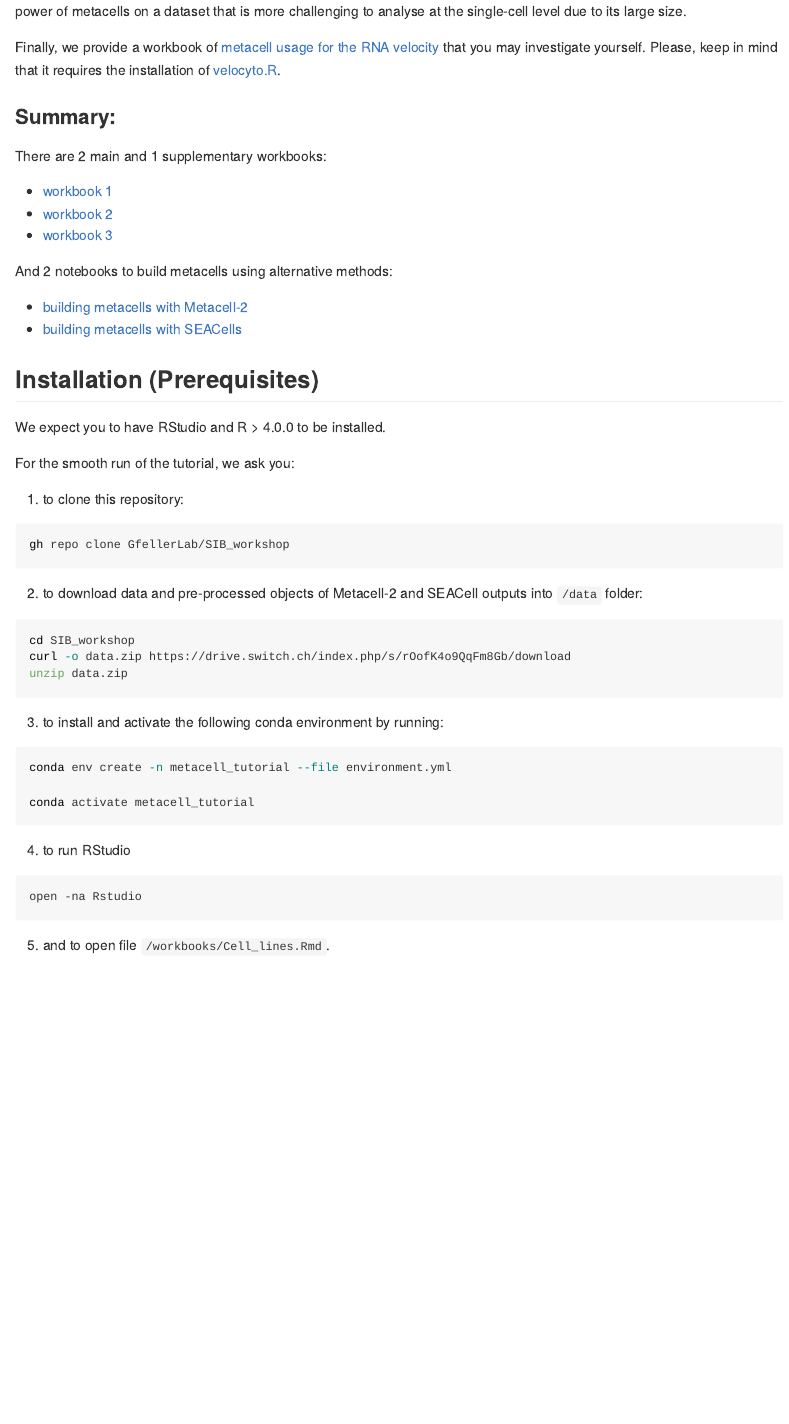
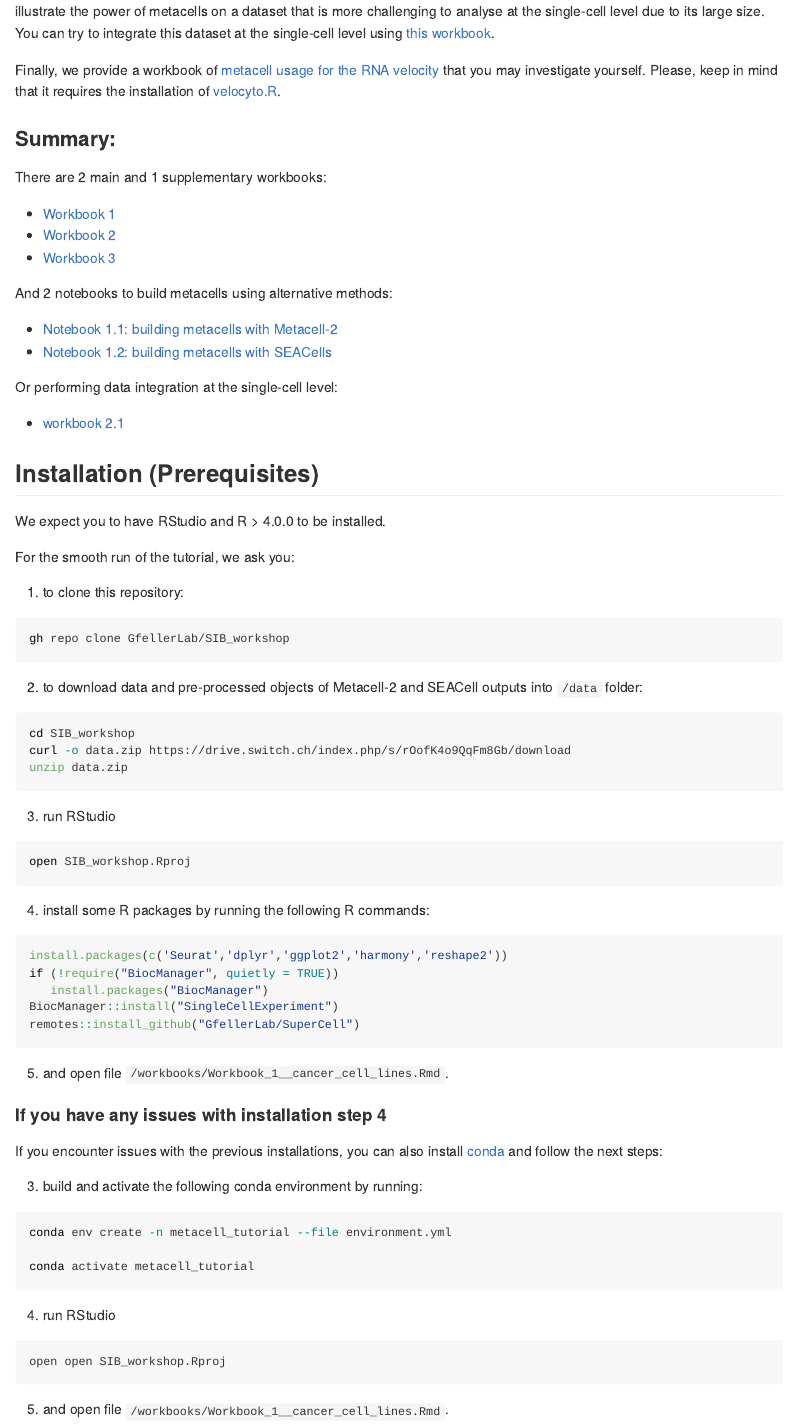
Before and after one commit to GfellerLab/SIB_workshop, an R Markdown document (README.Rmd): the page in a window 1100 px wide, from 1440 px down. The pictures show the output file README.md that the author committed with the source, drawn offline in the style of GitHub.

Commit message:
alternative installation + cross ref to renamed files

````diff
--- a/README.Rmd
+++ b/README.Rmd
@@ -42 +42,2 @@ The construction of metacells will be done with the algorithm developed in our g
 
+Next, we demonstrate the use of metacells for the analysis of a more realistic dataset of *COVID-19* patient blood samples followed by the demonstration of how [metacells can be used for data integration](https://github.com/GfellerLab/SIB_workshop/blob/main/workbooks/Workbook_2__COVID19_integration.md). For this, we apply metacell to 26 COVID-19 samples and perform data integration of a total of $\sim 200'000$ cells at the metacell level. This part of the tutorial will illustrate the power of metacells on a dataset that is more challenging to analyse at the single-cell level due to its large size. You can try to integrate this dataset at the single-cell level using [this workbook](https://github.com/GfellerLab/SIB_workshop/blob/main/workbooks/Workbook_2__COVID19_integration_single_cell.Rmd).
@@ -44,17 +44,21 @@ Next, we demonstrate the use of metacells for the analysis of a more realistic d
 
-Finally, we provide a workbook of [metacell usage for the RNA velocity](https://github.com/GfellerLab/SIB_workshop/blob/main/workbooks/RNAvelocity_for_metacells.md) that you may investigate yourself. Please, keep in mind that it requires the installation of [velocyto.R](http://velocyto.org).
+Finally, we provide a workbook of [metacell usage for the RNA velocity](https://github.com/GfellerLab/SIB_workshop/blob/main/workbooks/Workbook_3__RNA_velocity.md) that you may investigate yourself. Please, keep in mind that it requires the installation of [velocyto.R](http://velocyto.org).
 
 ### Summary:
 There are 2 main and 1 supplementary workbooks:
 
-* [workbook 1](https://github.com/GfellerLab/SIB_workshop/blob/main/workbooks/Cell_lines.md)
-* [workbook 2]()
-* [workbook 3](https://github.com/GfellerLab/SIB_workshop/blob/main/workbooks/RNAvelocity_for_metacells.md)
+* [Workbook 1](https://github.com/GfellerLab/SIB_workshop/blob/main/workbooks/Workbook_1__cancer_cell_lines.md)
+* [Workbook 2](https://github.com/GfellerLab/SIB_workshop/blob/main/workbooks/Workbook_2__COVID19_integration.md)
+* [Workbook 3](https://github.com/GfellerLab/SIB_workshop/blob/main/workbooks/Workbook_3__RNA_velocity.md)
 
 And 2 notebooks to build metacells using alternative methods:
 
-* [building metacells with Metacell-2](https://github.com/GfellerLab/SIB_workshop/blob/main/workbooks/Metacell2.ipynb)
-* [building metacells with SEACells](https://github.com/GfellerLab/SIB_workshop/blob/main/workbooks/SEACells.ipynb)
+* [Notebook 1.1: building metacells with Metacell-2](https://github.com/GfellerLab/SIB_workshop/blob/main/workbooks/Notebook_1_1__MetaCell2.ipynb)
+* [Notebook 1.2: building metacells with SEACells](https://github.com/GfellerLab/SIB_workshop/blob/main/workbooks/Notebook_1_2__SEACells.ipynb)
+
+Or performing data integration at the single-cell level:
+
+* [workbook 2.1](https://github.com/GfellerLab/SIB_workshop/blob/main/workbooks/Workbook_2__COVID19_integration_single_cell.Rmd)
 
 ## Installation (Prerequisites)
 
@@ -75,17 +79,37 @@ curl -o data.zip https://drive.switch.ch/index.php/s/rOofK4o9QqFm8Gb/download
 unzip data.zip
 ```
 
-3. to install and activate the following conda environment by running:
+3. run RStudio
 
+```{bash eval=FALSE, include=TRUE}
+open SIB_workshop.Rproj
+```
+
+4. install some R packages by running the following R commands:
+```{r eval=FALSE, include=TRUE}
+install.packages(c('Seurat','dplyr','ggplot2','harmony','reshape2'))
+if (!require("BiocManager", quietly = TRUE))
+   install.packages("BiocManager")
+BiocManager::install("SingleCellExperiment")
+remotes::install_github("GfellerLab/SuperCell")
+```
+
+5. and open file `/workbooks/Workbook_1__cancer_cell_lines.Rmd`.
+
+#### If you have any issues with installation step **4**
+If you encounter issues with the previous installations, you can also install [conda](https://docs.conda.io/projects/conda/en/latest/user-guide/install/index.html#regular-installation) and follow the next steps:
+
+3.  build and activate the following conda environment by running:
 ```{bash eval=FALSE, include=TRUE}
 conda env create -n metacell_tutorial --file environment.yml
 
 conda activate metacell_tutorial
 ```
 
-4. to run RStudio
+
+4. run RStudio
 ```{bach eval=FALSE, include=TRUE}
-open -na Rstudio
+open open SIB_workshop.Rproj
 ```
 
-5. and to open file `/workbooks/Cell_lines.Rmd`.
+5. and open file `/workbooks/Workbook_1__cancer_cell_lines.Rmd`.
````
Also changed, not shown: README.md, README.Rmd (5 more changed lines).
